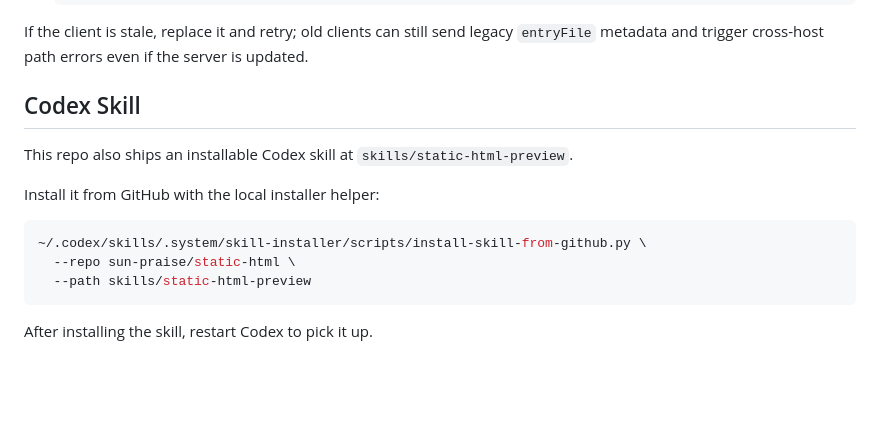
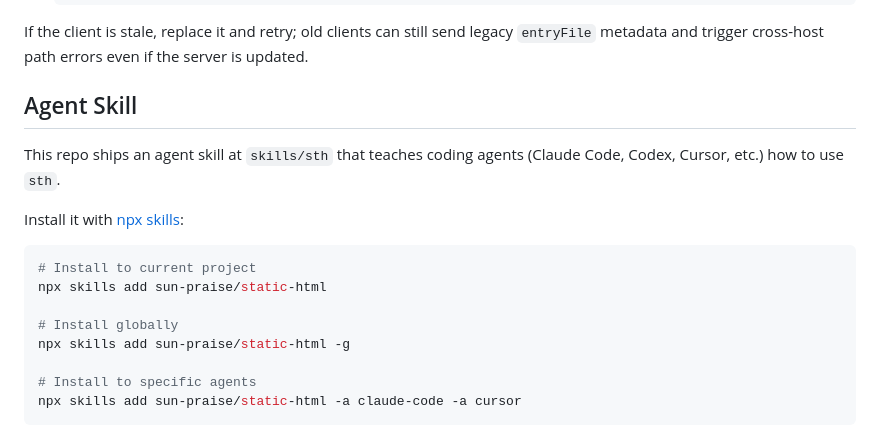
Before and after one commit to sun-praise/static-html, a Markdown page: README.md, the part around the change. Drawn GitHub-style; blank space fills up the shorter version.

````diff
--- a/README.md
+++ b/README.md
@@ -130,16 +130,19 @@ Checklist:
 
 If the client is stale, replace it and retry; old clients can still send legacy `entryFile` metadata and trigger cross-host path errors even if the server is updated.
 
-## Codex Skill
+## Agent Skill
 
-This repo also ships an installable Codex skill at `skills/static-html-preview`.
+This repo ships an agent skill at `skills/sth` that teaches coding agents (Claude Code, Codex, Cursor, etc.) how to use `sth`.
 
-Install it from GitHub with the local installer helper:
+Install it with [npx skills](https://github.com/vercel-labs/skills):
 
 ```bash
-~/.codex/skills/.system/skill-installer/scripts/install-skill-from-github.py \
-  --repo sun-praise/static-html \
-  --path skills/static-html-preview
+# Install to current project
+npx skills add sun-praise/static-html
+
+# Install globally
+npx skills add sun-praise/static-html -g
+
+# Install to specific agents
+npx skills add sun-praise/static-html -a claude-code -a cursor
 ```
-
-After installing the skill, restart Codex to pick it up.
````
Also changed, not shown: README.cn.md (+11 -8 lines).
